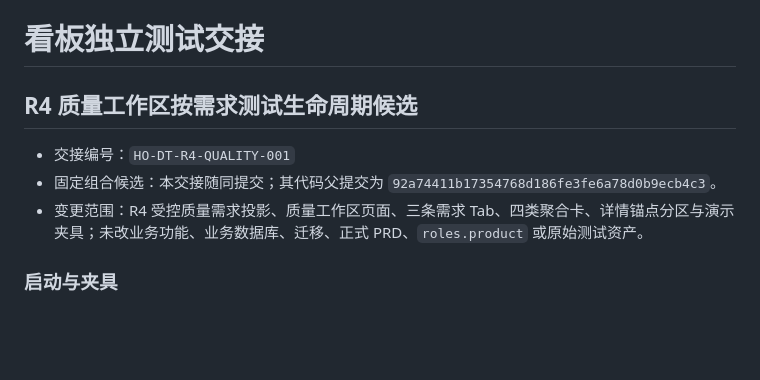
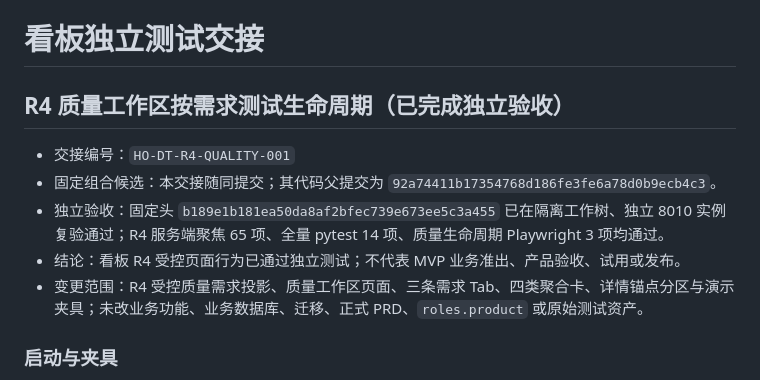
Before and after one commit to ranguang101/training-ai-delivery-dashboard, a Markdown page: docs/TESTING-HANDOFF.md, the part around the change. GitHub-like rendering; blank space fills up the shorter version.

Commit message:
docs(dashboard): record R4 independent acceptance

```diff
--- a/docs/TESTING-HANDOFF.md
+++ b/docs/TESTING-HANDOFF.md
@@ -1,9 +1,11 @@
 # 看板独立测试交接
 
-## R4 质量工作区按需求测试生命周期候选
+## R4 质量工作区按需求测试生命周期（已完成独立验收）
 
 - 交接编号：`HO-DT-R4-QUALITY-001`
 - 固定组合候选：本交接随同提交；其代码父提交为 `92a74411b17354768d186fe3fe6a78d0b9ecb4c3`。
+- 独立验收：固定头 `b189e1b181ea50da8af2bfec739e673ee5c3a455` 已在隔离工作树、独立 8010 实例复验通过；R4 服务端聚焦 65 项、全量 pytest 14 项、质量生命周期 Playwright 3 项均通过。
+- 结论：看板 R4 受控页面行为已通过独立测试；不代表 MVP 业务准出、产品验收、试用或发布。
 - 变更范围：R4 受控质量需求投影、质量工作区页面、三条需求 Tab、四类聚合卡、详情锚点分区与演示夹具；未改业务功能、业务数据库、迁移、正式 PRD、`roles.product` 或原始测试资产。
 
 ### 启动与夹具
```
